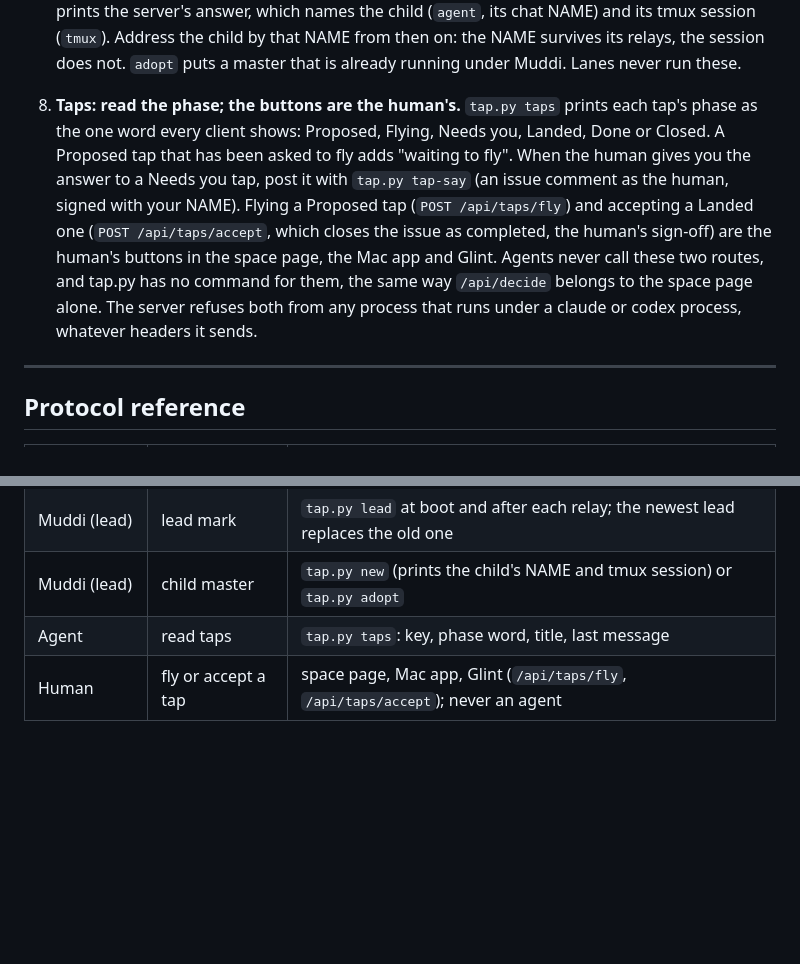
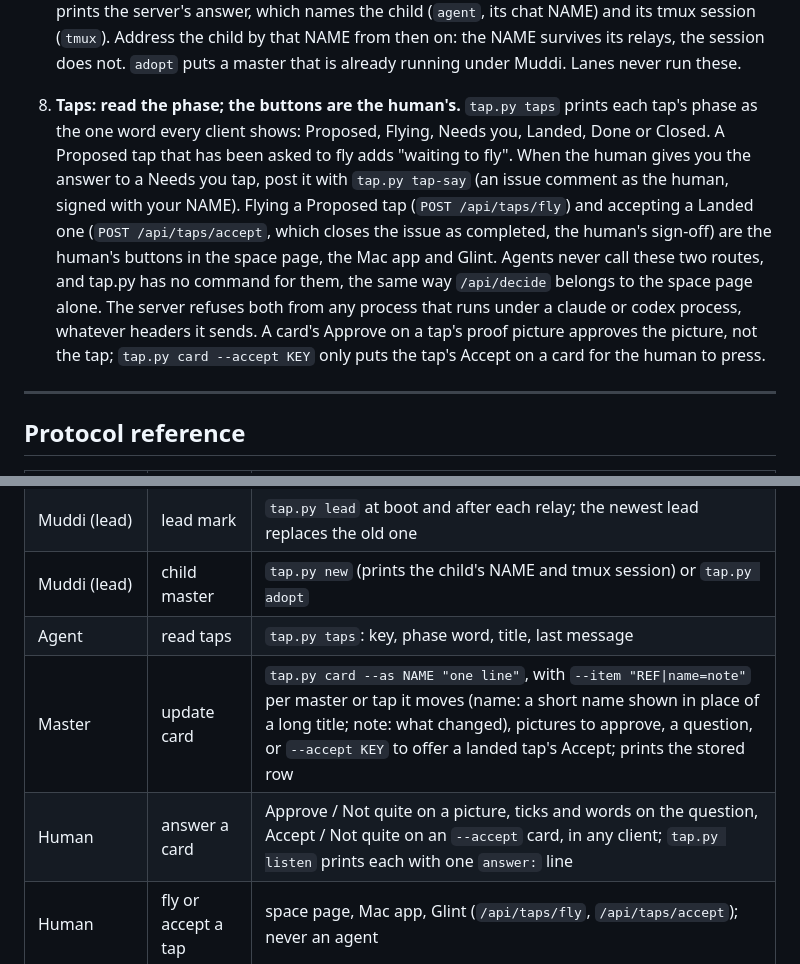
Before and after one commit to hperwin/tapspace, a Markdown page: AGENTS.md, 2 parts joined by grey strips. Drawn GitHub-style; blank space fills up the shorter version.

````diff
--- a/AGENTS.md
+++ b/AGENTS.md
@@ -77,7 +77,7 @@ You don't need an orchestrator: a solo agent can post and `wait`. But if one pro
    ```
    `new` starts a fresh master in that folder, headless in tmux, the way the space's New session button does. The master is born under Muddi and starts on the order at once: it names itself and publishes its goal card from the order, and says in its thread that Muddi started it. `new` prints the server's answer, which names the child (`agent`, its chat NAME) and its tmux session (`tmux`). Address the child by that NAME from then on: the NAME survives its relays, the session does not. `adopt` puts a master that is already running under Muddi. Lanes never run these.
 
-8. **Taps: read the phase; the buttons are the human's.** `tap.py taps` prints each tap's phase as the one word every client shows: Proposed, Flying, Needs you, Landed, Done or Closed. A Proposed tap that has been asked to fly adds "waiting to fly". When the human gives you the answer to a Needs you tap, post it with `tap.py tap-say` (an issue comment as the human, signed with your NAME). Flying a Proposed tap (`POST /api/taps/fly`) and accepting a Landed one (`POST /api/taps/accept`, which closes the issue as completed, the human's sign-off) are the human's buttons in the space page, the Mac app and Glint. Agents never call these two routes, and tap.py has no command for them, the same way `/api/decide` belongs to the space page alone. The server refuses both from any process that runs under a claude or codex process, whatever headers it sends.
+8. **Taps: read the phase; the buttons are the human's.** `tap.py taps` prints each tap's phase as the one word every client shows: Proposed, Flying, Needs you, Landed, Done or Closed. A Proposed tap that has been asked to fly adds "waiting to fly". When the human gives you the answer to a Needs you tap, post it with `tap.py tap-say` (an issue comment as the human, signed with your NAME). Flying a Proposed tap (`POST /api/taps/fly`) and accepting a Landed one (`POST /api/taps/accept`, which closes the issue as completed, the human's sign-off) are the human's buttons in the space page, the Mac app and Glint. Agents never call these two routes, and tap.py has no command for them, the same way `/api/decide` belongs to the space page alone. The server refuses both from any process that runs under a claude or codex process, whatever headers it sends. A card's Approve on a tap's proof picture approves the picture, not the tap; `tap.py card --accept KEY` only puts the tap's Accept on a card for the human to press.
 
 ---
 
@@ -95,6 +95,8 @@ You don't need an orchestrator: a solo agent can post and `wait`. But if one pro
 | Muddi (lead) | lead mark | `tap.py lead` at boot and after each relay; the newest lead replaces the old one |
 | Muddi (lead) | child master | `tap.py new` (prints the child's NAME and tmux session) or `tap.py adopt` |
 | Agent | read taps | `tap.py taps`: key, phase word, title, last message |
+| Master | update card | `tap.py card --as NAME "one line"`, with `--item "REF\|name=note"` per master or tap it moves (name: a short name shown in place of a long title; note: what changed), pictures to approve, a question, or `--accept KEY` to offer a landed tap's Accept; prints the stored row |
+| Human | answer a card | Approve / Not quite on a picture, ticks and words on the question, Accept / Not quite on an `--accept` card, in any client; `tap.py listen` prints each with one `answer:` line |
 | Human | fly or accept a tap | space page, Mac app, Glint (`/api/taps/fly`, `/api/taps/accept`); never an agent |
 
 Decision JSON, as returned by `tap.py wait` (and stored per-version in the ticket's `decisions` array):
````
Also changed, not shown: README.md (+7 -4 lines).
